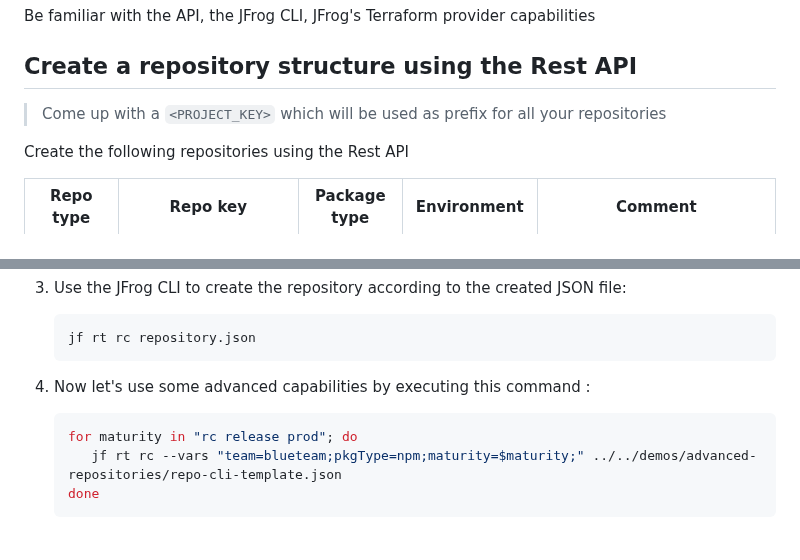
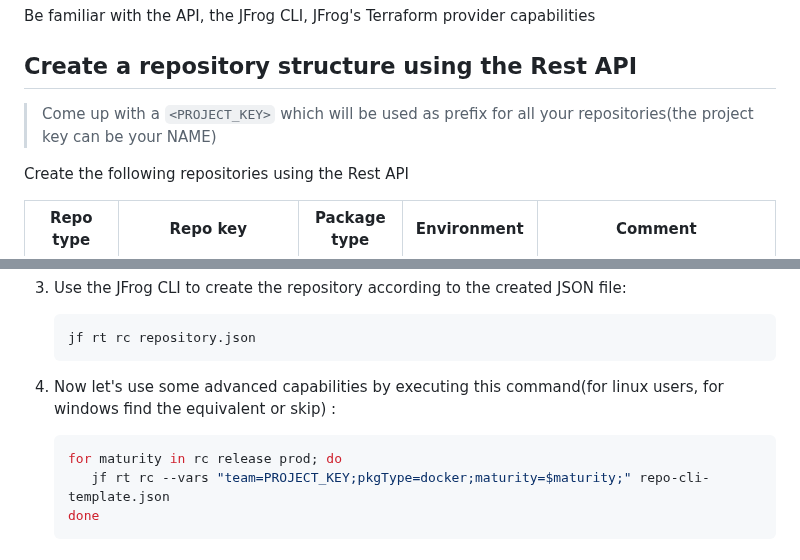
Before and after one commit to jfrog/trainings, a Markdown page: course-2/lab-2/README.md, 2 parts joined by grey strips. Rendered like a GitHub page.

````diff
--- a/course-2/lab-2/README.md
+++ b/course-2/lab-2/README.md
@@ -6,7 +6,7 @@ Be familiar with the API, the JFrog CLI, JFrog's Terraform provider capabilities
 
 ## Create a repository structure using the Rest API
 
-> Come up with a ```<PROJECT_KEY>``` which will be used as prefix for all your repositories
+> Come up with a ```<PROJECT_KEY>``` which will be used as prefix for all your repositories(the project key can be your NAME)
 
 Create the following repositories using the Rest API
 
@@ -62,11 +63,11 @@ VIRTUAL | <PROJECT_KEY>-oci | OCI | DEV | include the oci repos above and set de
    jf rt rc repository.json
    ```
 
-4. Now let's use some advanced capabilities by executing this command :
+4. Now let's use some advanced capabilities by executing this command(for linux users, for windows find the equivalent or skip) :
 
    ```bash
-   for maturity in "rc release prod"; do
-      jf rt rc --vars "team=blueteam;pkgType=npm;maturity=$maturity;" ../../demos/advanced-repositories/repo-cli-template.json
+   for maturity in rc release prod; do
+      jf rt rc --vars "team=PROJECT_KEY;pkgType=docker;maturity=$maturity;" repo-cli-template.json
    done
    ```
 
````
Also changed, not shown: other parts of course-2/lab-2/README.md (+12 -30 lines).
